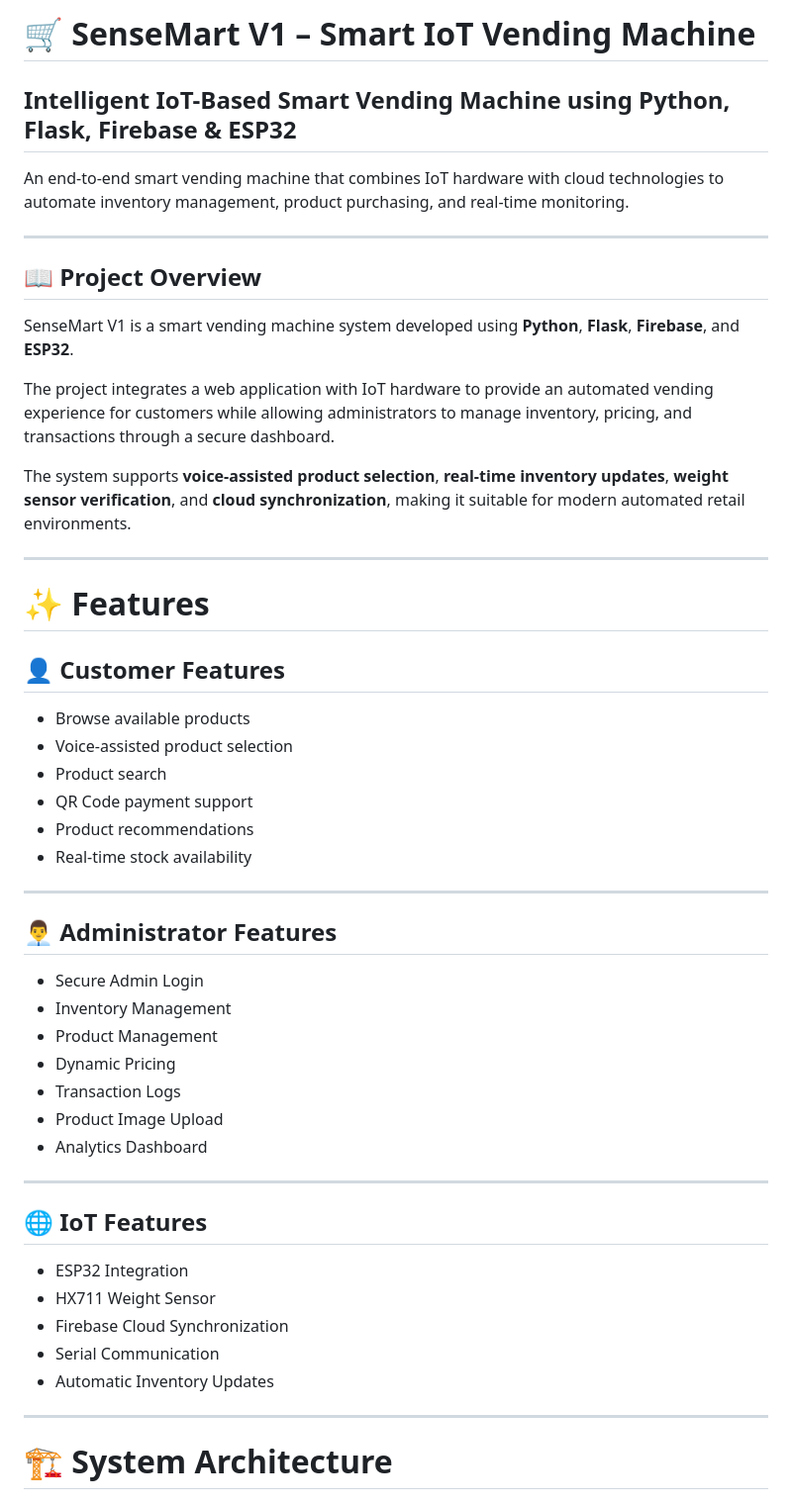
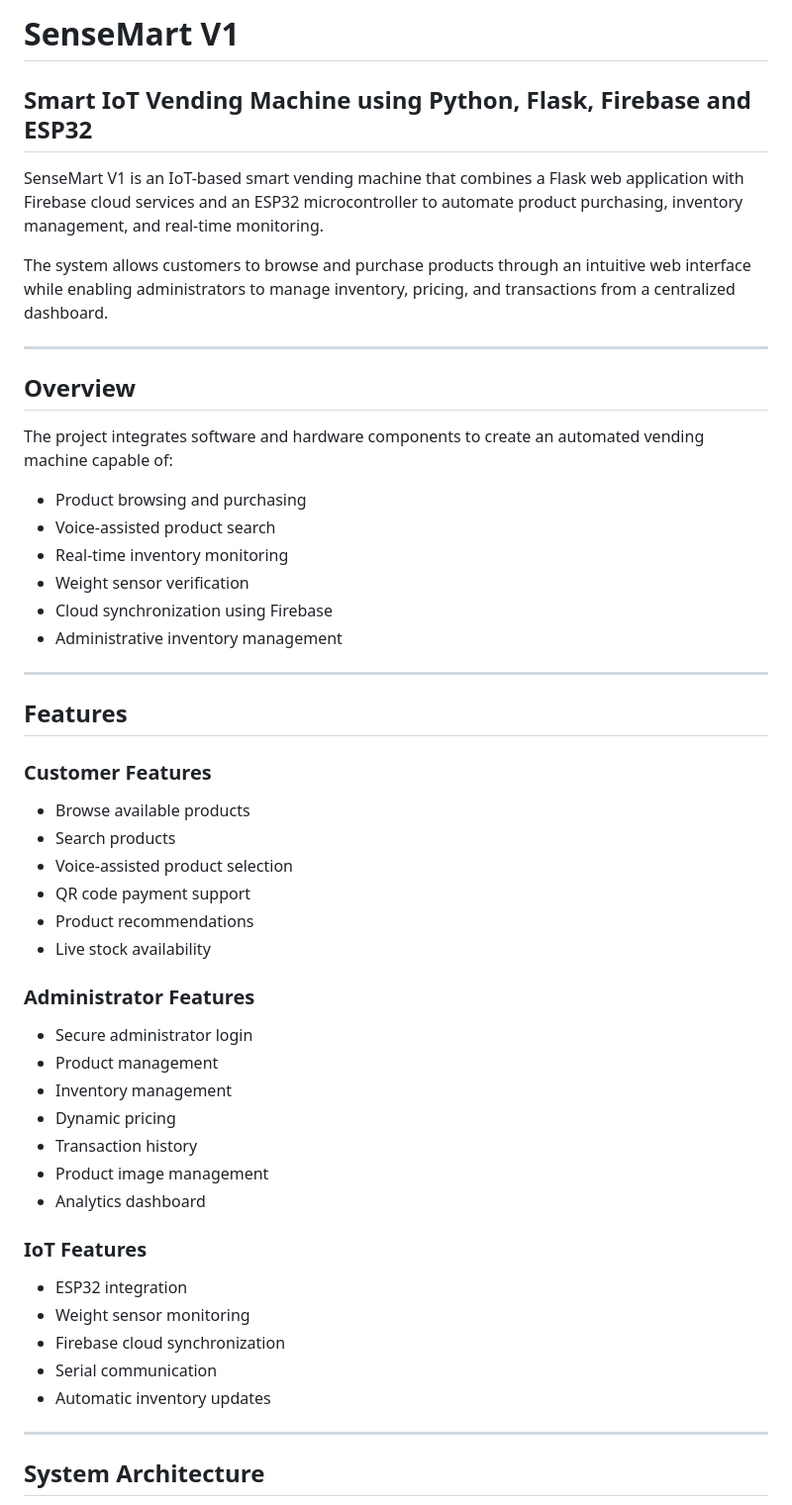
Before and after one commit to abhinav7860/New_Vending_Machine, a Markdown page: README.md, the part around one of its changes. Shown at 99% size. Drawn GitHub-style.

```diff
--- a/README.md
+++ b/README.md
@@ -1,60 +1,57 @@
-# 🛒 SenseMart V1 – Smart IoT Vending Machine
+# SenseMart V1
 
-<p align="center">
+## Smart IoT Vending Machine using Python, Flask, Firebase and ESP32
 
-## Intelligent IoT-Based Smart Vending Machine using Python, Flask, Firebase & ESP32
+SenseMart V1 is an IoT-based smart vending machine that combines a Flask web application with Firebase cloud services and an ESP32 microcontroller to automate product purchasing, inventory management, and real-time monitoring.
 
-An end-to-end smart vending machine that combines IoT hardware with cloud technologies to automate inventory management, product purchasing, and real-time monitoring.
-
-</p>
+The system allows customers to browse and purchase products through an intuitive web interface while enabling administrators to manage inventory, pricing, and transactions from a centralized dashboard.
 
 ---
 
-## 📖 Project Overview
+## Overview
 
-SenseMart V1 is a smart vending machine system developed using **Python**, **Flask**, **Firebase**, and **ESP32**.
+The project integrates software and hardware components to create an automated vending machine capable of:
 
-The project integrates a web application with IoT hardware to provide an automated vending experience for customers while allowing administrators to manage inventory, pricing, and transactions through a secure dashboard.
-
-The system supports **voice-assisted product selection**, **real-time inventory updates**, **weight sensor verification**, and **cloud synchronization**, making it suitable for modern automated retail environments.
+- Product browsing and purchasing
+- Voice-assisted product search
+- Real-time inventory monitoring
+- Weight sensor verification
+- Cloud synchronization using Firebase
+- Administrative inventory management
 
 ---
 
-# ✨ Features
+## Features
 
-## 👤 Customer Features
+### Customer Features
 
 - Browse available products
+- Search products
 - Voice-assisted product selection
-- Product search
-- QR Code payment support
+- QR code payment support
 - Product recommendations
-- Real-time stock availability
+- Live stock availability
+
+### Administrator Features
+
+- Secure administrator login
+- Product management
+- Inventory management
+- Dynamic pricing
+- Transaction history
+- Product image management
+- Analytics dashboard
+
+### IoT Features
+
+- ESP32 integration
+- Weight sensor monitoring
+- Firebase cloud synchronization
+- Serial communication
+- Automatic inventory updates
 
 ---
 
-## 👨‍💼 Administrator Features
-
-- Secure Admin Login
-- Inventory Management
-- Product Management
-- Dynamic Pricing
-- Transaction Logs
-- Product Image Upload
-- Analytics Dashboard
-
----
-
-## 🌐 IoT Features
-
-- ESP32 Integration
-- HX711 Weight Sensor
-- Firebase Cloud Synchronization
-- Serial Communication
-- Automatic Inventory Updates
-
----
-
-# 🏗 System Architecture
+## System Architecture
 
 <p align="center">
```
Also changed, not shown: other parts of README.md (+91 -85 lines).
